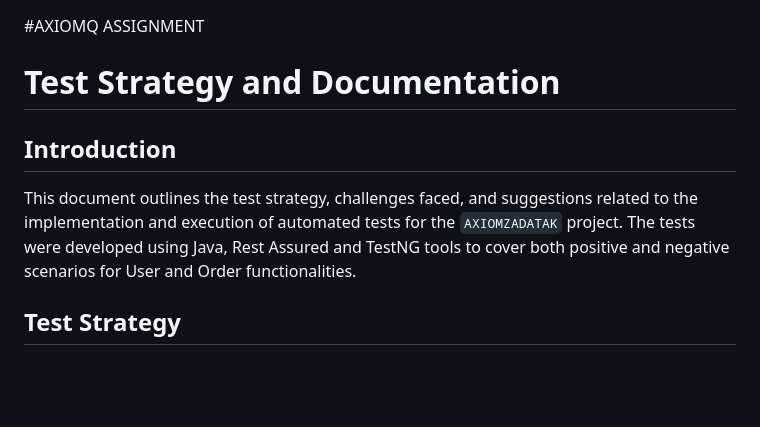
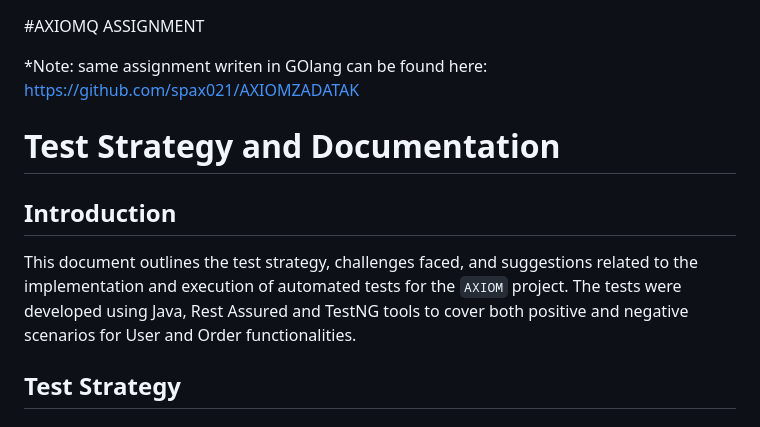
Before and after one commit to spax021/Axiom, a Markdown page: README.md, the part around the change. Drawn GitHub-style; blank space fills up the shorter version.

```diff
--- a/README.md
+++ b/README.md
@@ -1,10 +1,12 @@
 #AXIOMQ ASSIGNMENT
+
+*Note: same assignment writen in GOlang can be found here: https://github.com/spax021/AXIOMZADATAK
 
 # Test Strategy and Documentation
 
 ## Introduction
 
-This document outlines the test strategy, challenges faced, and suggestions related to the implementation and execution of automated tests for the `AXIOMZADATAK` project. The tests were developed using Java, Rest Assured and TestNG tools to cover both positive and negative scenarios for User and Order functionalities.
+This document outlines the test strategy, challenges faced, and suggestions related to the implementation and execution of automated tests for the `AXIOM` project. The tests were developed using Java, Rest Assured and TestNG tools to cover both positive and negative scenarios for User and Order functionalities.
 
 ## Test Strategy
 
```
